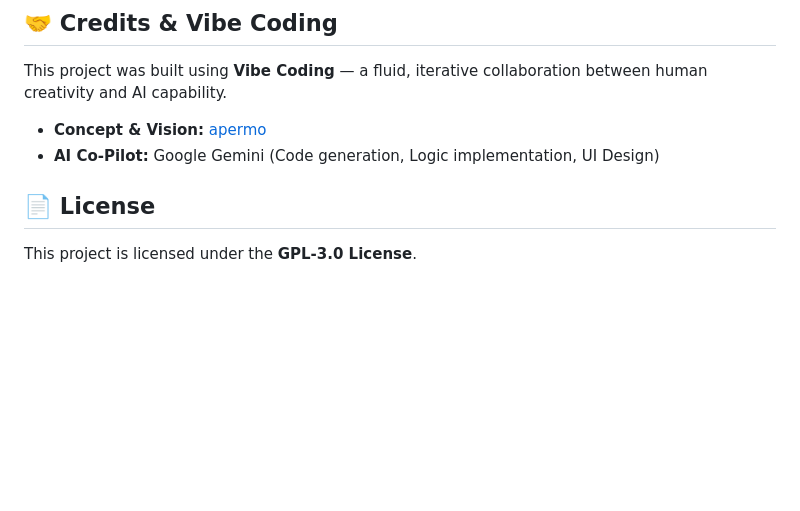
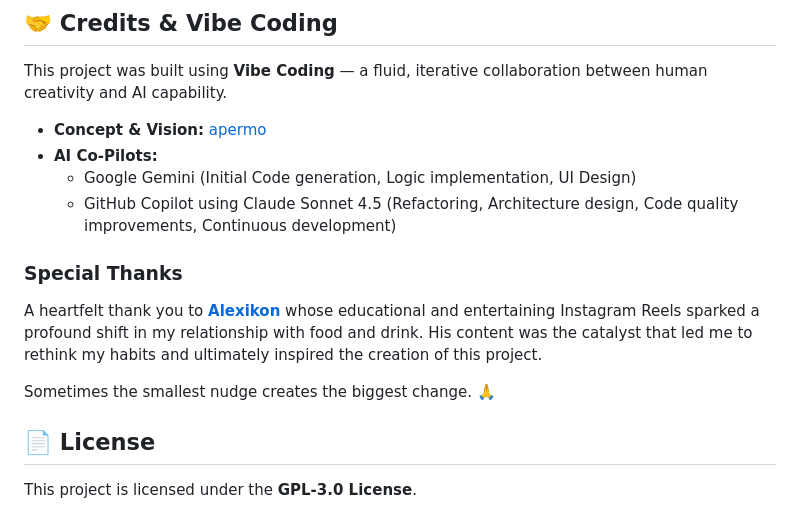
Before and after one commit to apermo/bodyrefactoring, a Markdown page: README.md, the part around the change. Rendered like a GitHub page; blank space fills up the shorter version.

Commit message:
docs: update CHANGELOG and README
* special thanks to Alexikon

```diff
--- a/README.md
+++ b/README.md
@@ -530,7 +530,15 @@ This project was built using **Vibe Coding** — a fluid, iterative collaboratio
 capability.
 
 * **Concept & Vision:** [apermo](https://github.com/apermo)
-* **AI Co-Pilot:** Google Gemini (Code generation, Logic implementation, UI Design)
+* **AI Co-Pilots:**
+  - Google Gemini (Initial Code generation, Logic implementation, UI Design)
+  - GitHub Copilot using Claude Sonnet 4.5 (Refactoring, Architecture design, Code quality improvements, Continuous development)
+
+### **Special Thanks**
+
+A heartfelt thank you to **[Alexikon](https://www.instagram.com/alexikon_official)** whose educational and entertaining Instagram Reels sparked a profound shift in my relationship with food and drink. His content was the catalyst that led me to rethink my habits and ultimately inspired the creation of this project.
+
+Sometimes the smallest nudge creates the biggest change. 🙏
 
 ## **📄 License**
 
```
Also changed, not shown: CHANGELOG.md (+1 -1 lines).
